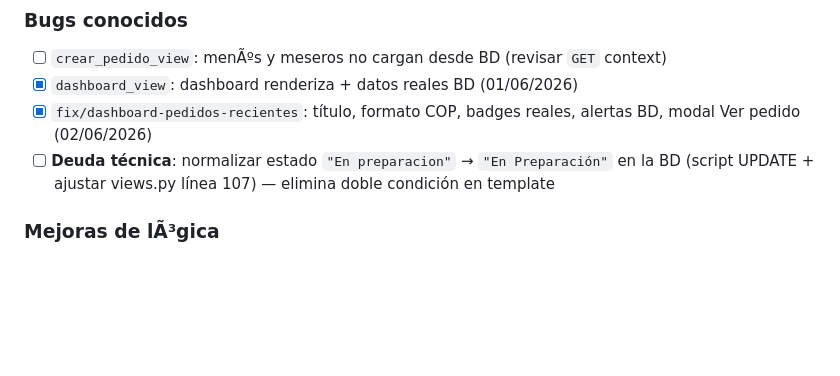
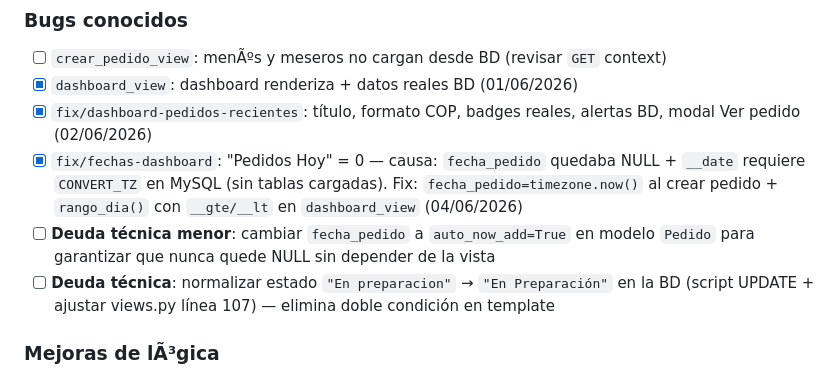
Before and after one commit to kmilozuleta77-png/ChefControl-Software, a Markdown page: TASKS.md, the part around the change. GitHub-like rendering; blank space fills up the shorter version.

```diff
--- a/TASKS.md
+++ b/TASKS.md
@@ -76,6 +76,8 @@ Actualiza este archivo al completar o agregar tareas.
 - [ ] `crear_pedido_view`: menÃºs y meseros no cargan desde BD (revisar `GET` context)
 - [x] `dashboard_view`: dashboard renderiza + datos reales BD (01/06/2026)
 - [x] `fix/dashboard-pedidos-recientes`: título, formato COP, badges reales, alertas BD, modal Ver pedido (02/06/2026)
+- [x] `fix/fechas-dashboard`: "Pedidos Hoy" = 0 — causa: `fecha_pedido` quedaba NULL + `__date` requiere `CONVERT_TZ` en MySQL (sin tablas cargadas). Fix: `fecha_pedido=timezone.now()` al crear pedido + `rango_dia()` con `__gte/__lt` en `dashboard_view` (04/06/2026)
+- [ ] **Deuda técnica menor**: cambiar `fecha_pedido` a `auto_now_add=True` en modelo `Pedido` para garantizar que nunca quede NULL sin depender de la vista
 - [ ] **Deuda técnica**: normalizar estado `"En preparacion"` → `"En Preparación"` en la BD (script UPDATE + ajustar views.py línea 107) — elimina doble condición en template
 
 ### Mejoras de lÃ³gica
```
Also changed, not shown: ARCHITECTURE.md (+20 -0 lines).
